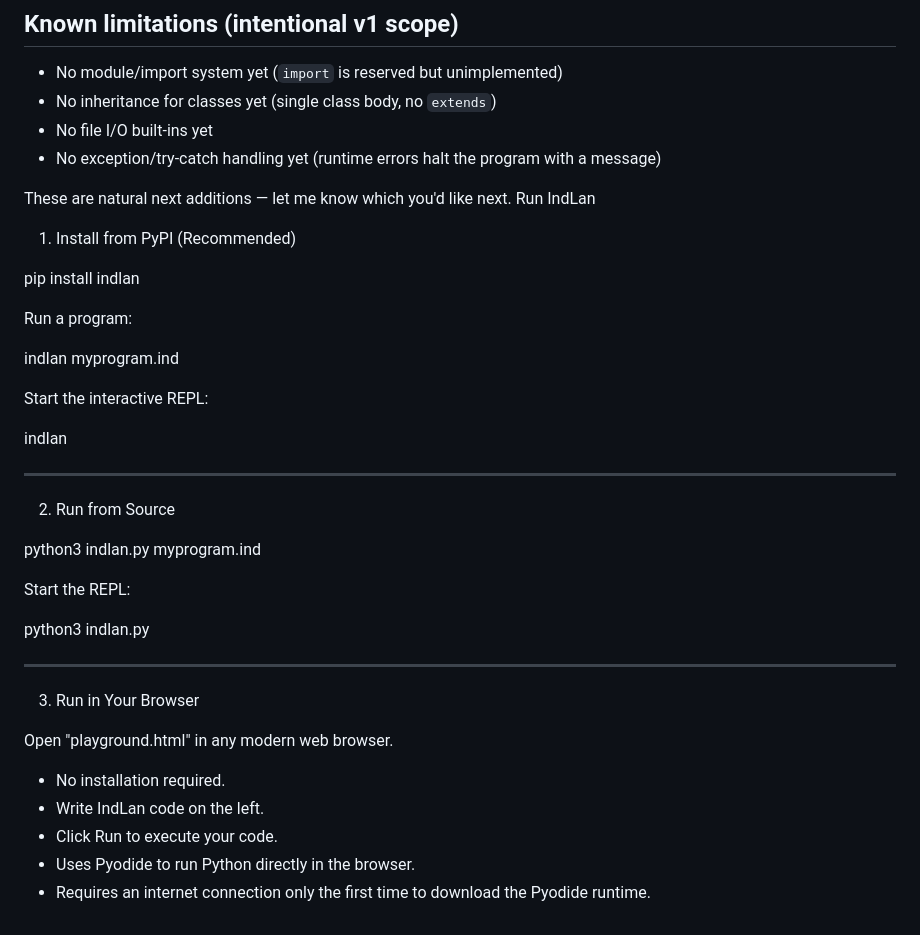
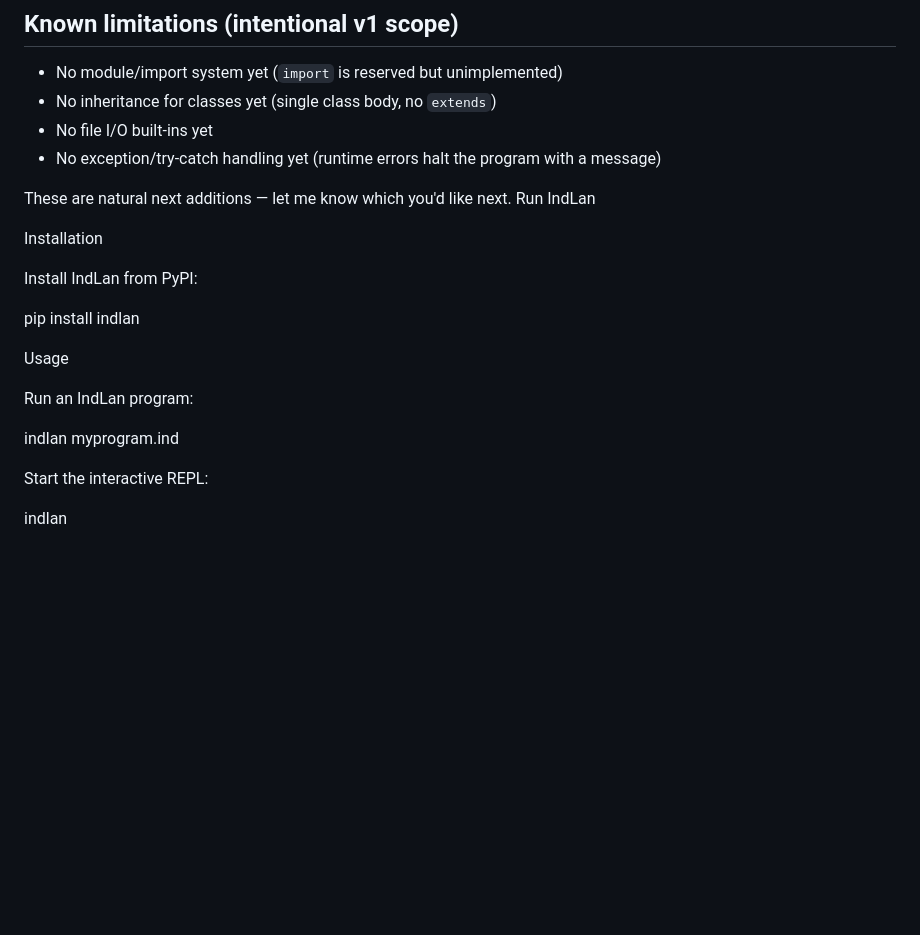
Before and after one commit to BSS2707/IndLan, a Markdown page: README.md, the part around the change. Rendered like a GitHub page; blank space fills up the shorter version.

```diff
--- a/README.md
+++ b/README.md
@@ -178,36 +178,19 @@ IndLan as built here is an **interpreter** — it runs your `.ind` source direct
 These are natural next additions — let me know which you'd like next.
 Run IndLan
 
-1. Install from PyPI (Recommended)
+
+Installation
+
+Install IndLan from PyPI:
 
 pip install indlan
 
-Run a program:
+Usage
+
+Run an IndLan program:
 
 indlan myprogram.ind
 
 Start the interactive REPL:
 
 indlan
-
----
-
-2. Run from Source
-
-python3 indlan.py myprogram.ind
-
-Start the REPL:
-
-python3 indlan.py
-
----
-
-3. Run in Your Browser
-
-Open "playground.html" in any modern web browser.
-
-- No installation required.
-- Write IndLan code on the left.
-- Click Run to execute your code.
-- Uses Pyodide to run Python directly in the browser.
-- Requires an internet connection only the first time to download the Pyodide runtime.
```
